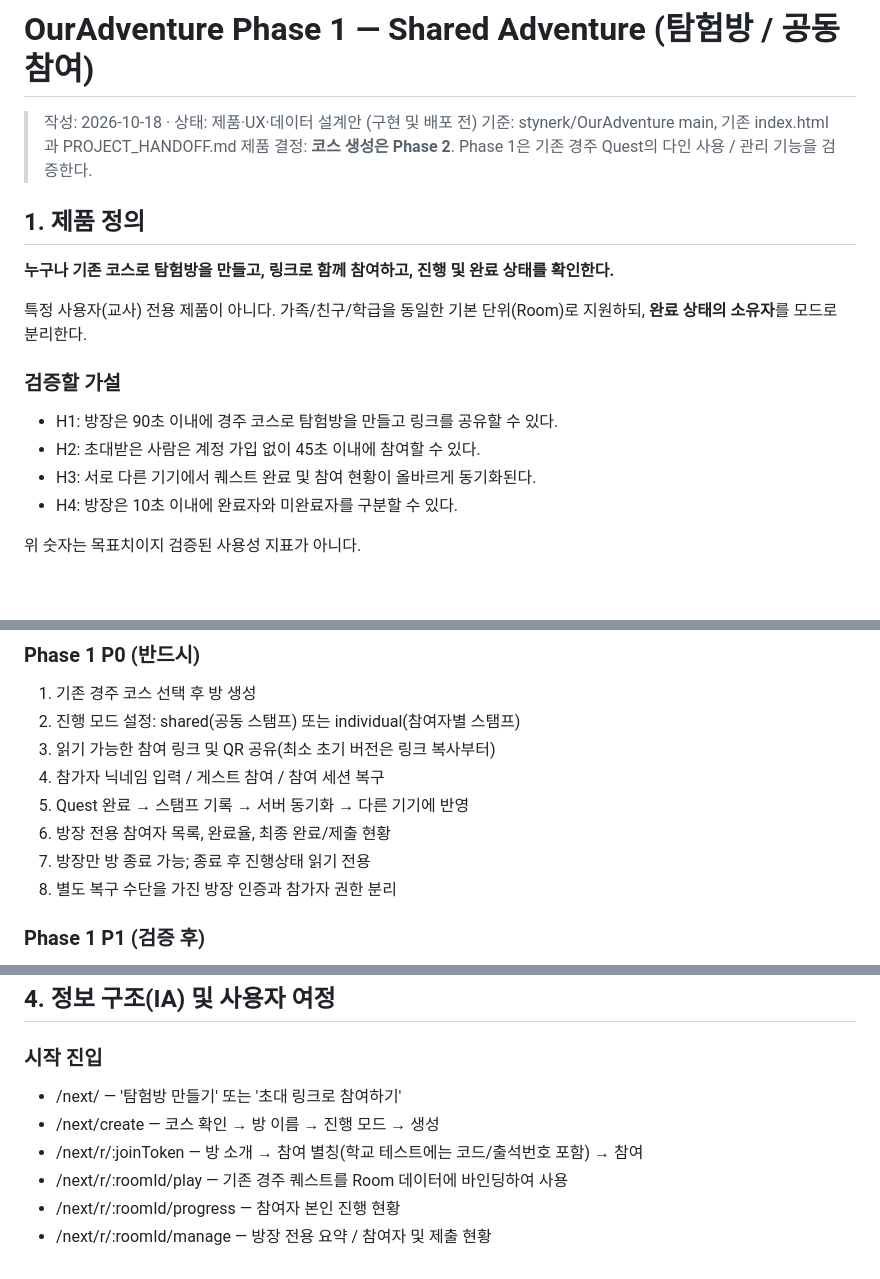
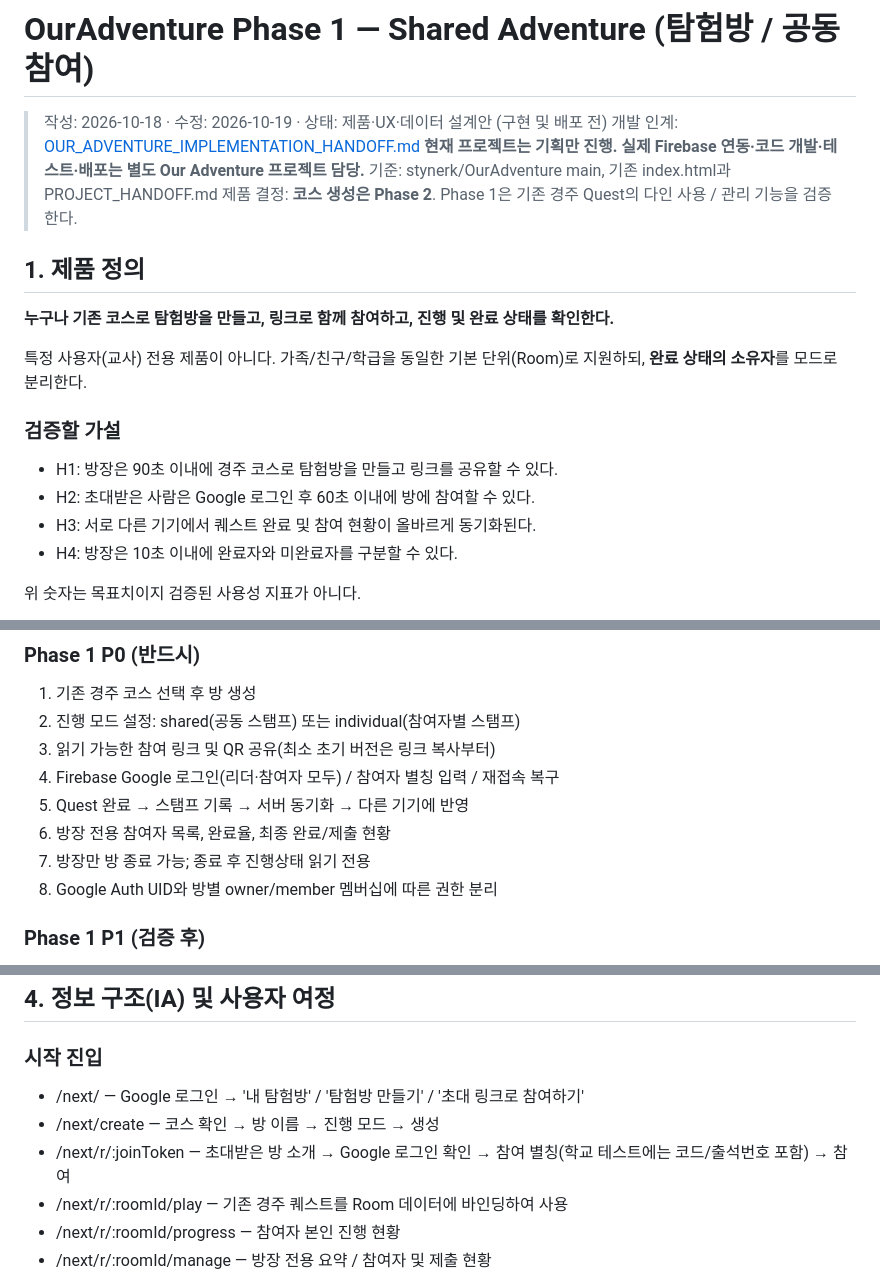
Before and after one commit to stynerk/OurAdventure, a Markdown page: docs/PHASE1_SHARED_ADVENTURE_SPEC.md, 3 parts joined by grey strips. Rendered like a GitHub page; blank space fills up the shorter version.

```diff
--- a/docs/PHASE1_SHARED_ADVENTURE_SPEC.md
+++ b/docs/PHASE1_SHARED_ADVENTURE_SPEC.md
@@ -1,6 +1,8 @@
 # OurAdventure Phase 1 — Shared Adventure (탐험방 / 공동 참여)
 
-> 작성: 2026-10-18 · 상태: 제품·UX·데이터 설계안 (구현 및 배포 전)
+> 작성: 2026-10-18 · 수정: 2026-10-19 · 상태: 제품·UX·데이터 설계안 (구현 및 배포 전)
+> 개발 인계: [OUR_ADVENTURE_IMPLEMENTATION_HANDOFF.md](./OUR_ADVENTURE_IMPLEMENTATION_HANDOFF.md)
+> **현재 프로젝트는 기획만 진행. 실제 Firebase 연동·코드 개발·테스트·배포는 별도 Our Adventure 프로젝트 담당.**
 > 기준: stynerk/OurAdventure main, 기존 index.html과 PROJECT_HANDOFF.md
 > 제품 결정: **코스 생성은 Phase 2**. Phase 1은 기존 경주 Quest의 다인 사용 / 관리 기능을 검증한다.
 
@@ -12,7 +14,7 @@
 
 ### 검증할 가설
 - H1: 방장은 90초 이내에 경주 코스로 탐험방을 만들고 링크를 공유할 수 있다.
-- H2: 초대받은 사람은 계정 가입 없이 45초 이내에 참여할 수 있다.
+- H2: 초대받은 사람은 Google 로그인 후 60초 이내에 방에 참여할 수 있다.
 - H3: 서로 다른 기기에서 퀘스트 완료 및 참여 현황이 올바르게 동기화된다.
 - H4: 방장은 10초 이내에 완료자와 미완료자를 구분할 수 있다.
 
@@ -33,11 +35,11 @@
 1. 기존 경주 코스 선택 후 방 생성
 2. 진행 모드 설정: shared(공동 스탬프) 또는 individual(참여자별 스탬프)
 3. 읽기 가능한 참여 링크 및 QR 공유(최소 초기 버전은 링크 복사부터)
-4. 참가자 닉네임 입력 / 게스트 참여 / 참여 세션 복구
+4. Firebase Google 로그인(리더·참여자 모두) / 참여자 별칭 입력 / 재접속 복구
 5. Quest 완료 → 스탬프 기록 → 서버 동기화 → 다른 기기에 반영
 6. 방장 전용 참여자 목록, 완료율, 최종 완료/제출 현황
 7. 방장만 방 종료 가능; 종료 후 진행상태 읽기 전용
-8. 별도 복구 수단을 가진 방장 인증과 참가자 권한 분리
+8. Google Auth UID와 방별 owner/member 멤버십에 따른 권한 분리
 
 ### Phase 1 P1 (검증 후)
 - QR 이미지 제공(링크 복사로 먼저 검증), 알림/미제출자 독촉, 개인 사진 공유, 오프라인 작업 큐, 조별 멤버십, 닉네임 수정 승인, 완료 결과 CSV
@@ -77,9 +79,9 @@
 ## 4. 정보 구조(IA) 및 사용자 여정
 
 ### 시작 진입
-- /next/ — '탐험방 만들기' 또는 '초대 링크로 참여하기'
+- /next/ — Google 로그인 → '내 탐험방' / '탐험방 만들기' / '초대 링크로 참여하기'
 - /next/create — 코스 확인 → 방 이름 → 진행 모드 → 생성
-- /next/r/:joinToken — 방 소개 → 참여 별칭(학교 테스트에는 코드/출석번호 포함) → 참여
+- /next/r/:joinToken — 초대받은 방 소개 → Google 로그인 확인 → 참여 별칭(학교 테스트에는 코드/출석번호 포함) → 참여
 - /next/r/:roomId/play — 기존 경주 퀘스트를 Room 데이터에 바인딩하여 사용
 - /next/r/:roomId/progress — 참여자 본인 진행 현황
 - /next/r/:roomId/manage — 방장 전용 요약 / 참여자 및 제출 현황
```
Also changed, not shown: other parts of docs/PHASE1_SHARED_ADVENTURE_SPEC.md (+32 -28 lines).
